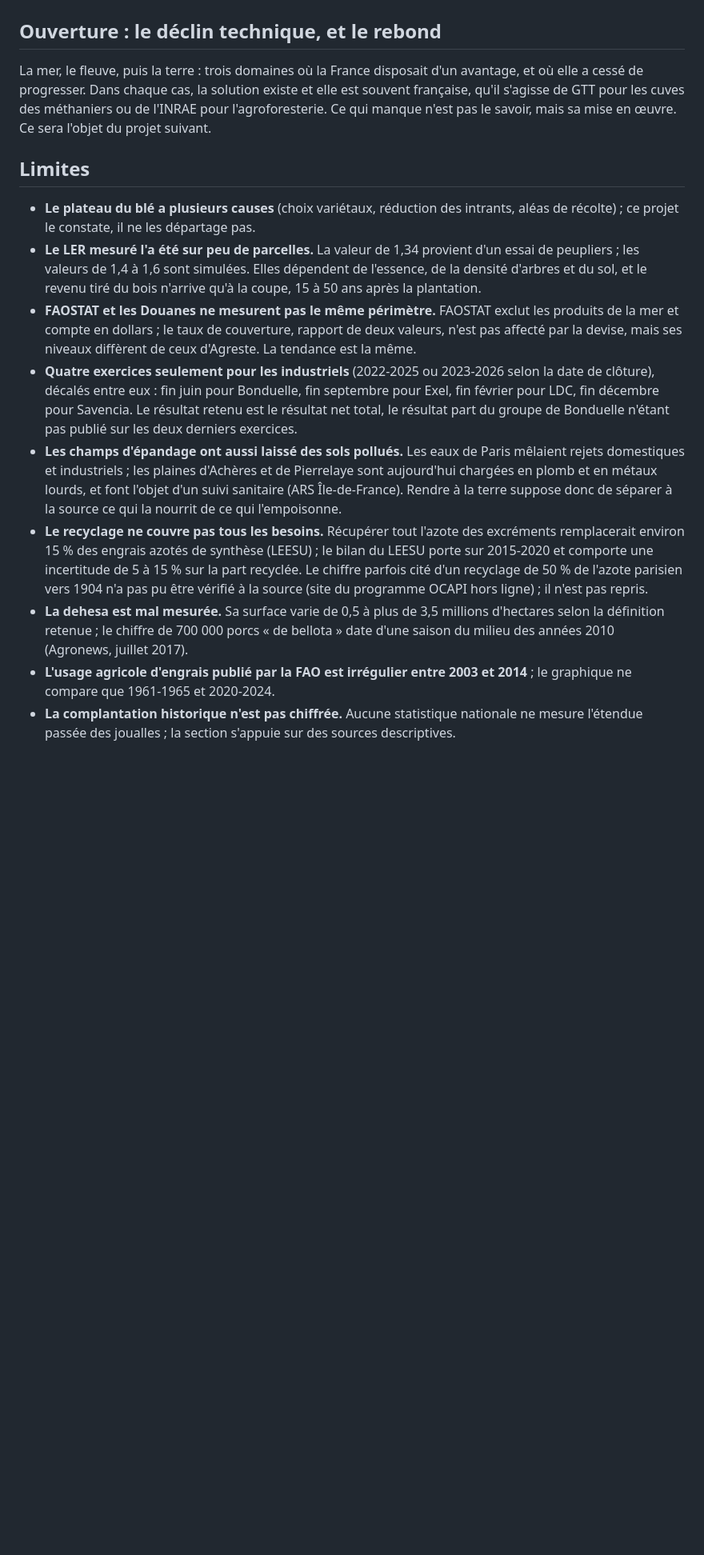
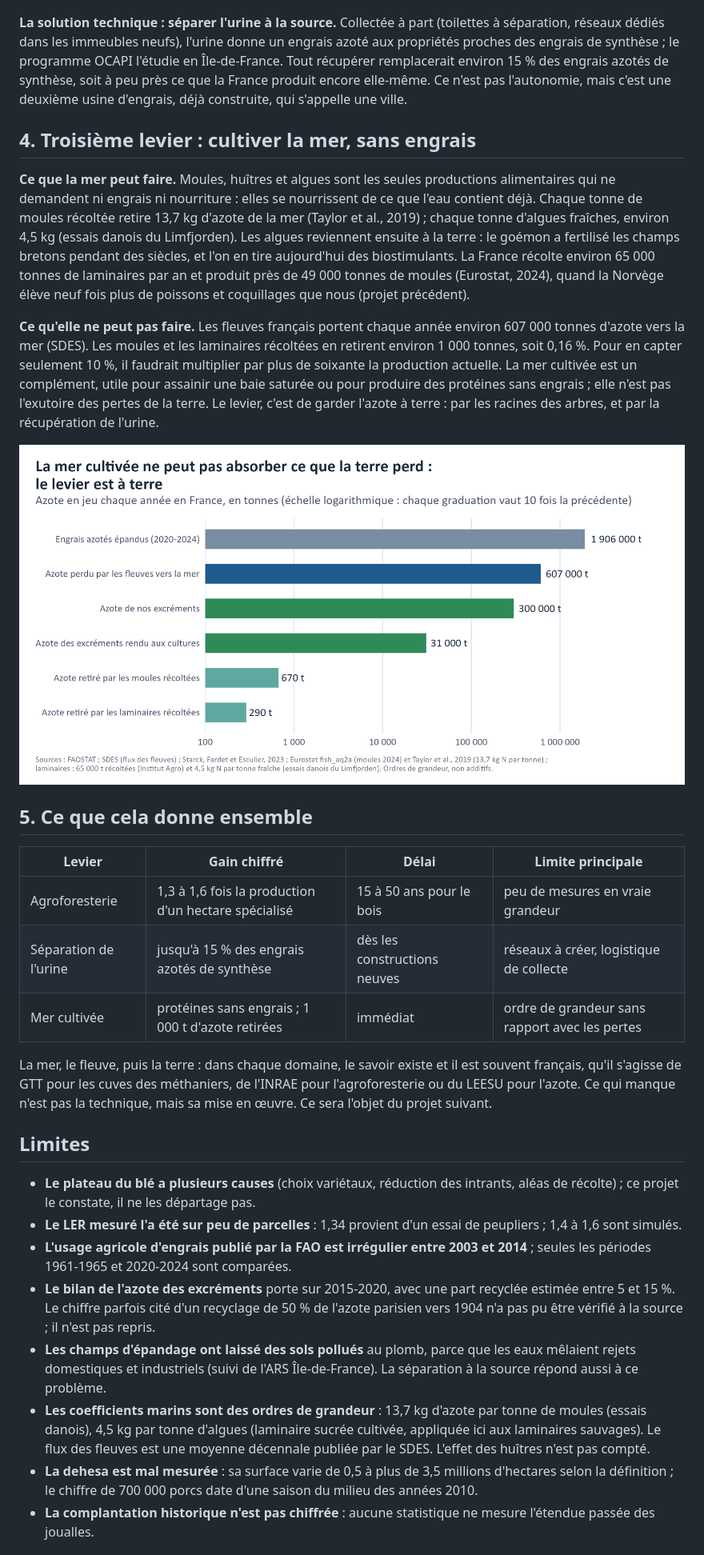
Before and after one commit to leclercbaptiste1085-hash/5-france-terre, a Markdown page: README.md, the part around one of its changes. Shown at 80% size. Drawn GitHub-style; pictures changed too: sorties/11_ordres_grandeur_azote.png (added); blank space fills up the shorter version.

Commit message:
Virage technique : constat court, trois leviers (agroforesterie, azote urbain, mer cultivée), ordres de grandeur ; annexes

```diff
--- a/README.md
+++ b/README.md
@@ -120,38 +79,56 @@ existe : la collecte séparée de l'urine, étudiée en Île-de-France par le pr
 
 ![Azote](sorties/10_azote_excreta.png)
 
-## Ouverture : le déclin technique, et le rebond
+**La solution technique : séparer l'urine à la source.** Collectée à part (toilettes à séparation, réseaux dédiés dans les
+immeubles neufs), l'urine donne un engrais azoté aux propriétés proches des engrais de synthèse ; le programme OCAPI l'étudie
+en Île-de-France. Tout récupérer remplacerait environ 15 % des engrais azotés de synthèse, soit à peu près ce que la France
+produit encore elle-même. Ce n'est pas l'autonomie, mais c'est une deuxième usine d'engrais, déjà construite, qui s'appelle
+une ville.
 
-La mer, le fleuve, puis la terre : trois domaines où la France disposait d'un avantage, et où elle a cessé de progresser.
-Dans chaque cas, la solution existe et elle est souvent française, qu'il s'agisse de GTT pour les cuves des méthaniers ou
-de l'INRAE pour l'agroforesterie. Ce qui manque n'est pas le savoir, mais sa mise en œuvre. Ce sera l'objet du projet
-suivant.
+## 4. Troisième levier : cultiver la mer, sans engrais
+
+**Ce que la mer peut faire.** Moules, huîtres et algues sont les seules productions alimentaires qui ne demandent ni engrais
+ni nourriture : elles se nourrissent de ce que l'eau contient déjà. Chaque tonne de moules récoltée retire 13,7 kg d'azote
+de la mer (Taylor et al., 2019) ; chaque tonne d'algues fraîches, environ 4,5 kg (essais danois du Limfjorden). Les algues
+reviennent ensuite à la terre : le goémon a fertilisé les champs bretons pendant des siècles, et l'on en tire aujourd'hui
+des biostimulants. La France récolte environ 65 000 tonnes de laminaires par an et produit près de 49 000 tonnes de moules
+(Eurostat, 2024), quand la Norvège élève neuf fois plus de poissons et coquillages que nous (projet précédent).
+
+**Ce qu'elle ne peut pas faire.** Les fleuves français portent chaque année environ 607 000 tonnes d'azote vers la mer
+(SDES). Les moules et les laminaires récoltées en retirent environ 1 000 tonnes, soit 0,16 %. Pour en capter seulement 10 %,
+il faudrait multiplier par plus de soixante la production actuelle. La mer cultivée est un complément, utile pour assainir
+une baie saturée ou pour produire des protéines sans engrais ; elle n'est pas l'exutoire des pertes de la terre. Le levier,
+c'est de garder l'azote à terre : par les racines des arbres, et par la récupération de l'urine.
+
+![Ordres de grandeur](sorties/11_ordres_grandeur_azote.png)
+
+## 5. Ce que cela donne ensemble
+
+| Levier | Gain chiffré | Délai | Limite principale |
+|---|---|---|---|
+| Agroforesterie | 1,3 à 1,6 fois la production d'un hectare spécialisé | 15 à 50 ans pour le bois | peu de mesures en vraie grandeur |
+| Séparation de l'urine | jusqu'à 15 % des engrais azotés de synthèse | dès les constructions neuves | réseaux à créer, logistique de collecte |
+| Mer cultivée | protéines sans engrais ; 1 000 t d'azote retirées | immédiat | ordre de grandeur sans rapport avec les pertes |
+
+La mer, le fleuve, puis la terre : dans chaque domaine, le savoir existe et il est souvent français, qu'il s'agisse de GTT
+pour les cuves des méthaniers, de l'INRAE pour l'agroforesterie ou du LEESU pour l'azote. Ce qui manque n'est pas la
+technique, mais sa mise en œuvre. Ce sera l'objet du projet suivant.
 
 ## Limites
 
 - **Le plateau du blé a plusieurs causes** (choix variétaux, réduction des intrants, aléas de récolte) ; ce projet le
   constate, il ne les départage pas.
-- **Le LER mesuré l'a été sur peu de parcelles.** La valeur de 1,34 provient d'un essai de peupliers ; les valeurs de 1,4
-  à 1,6 sont simulées. Elles dépendent de l'essence, de la densité d'arbres et du sol, et le revenu tiré du bois n'arrive
-  qu'à la coupe, 15 à 50 ans après la plantation.
-- **FAOSTAT et les Douanes ne mesurent pas le même périmètre.** FAOSTAT exclut les produits de la mer et compte en dollars ;
-  le taux de couverture, rapport de deux valeurs, n'est pas affecté par la devise, mais ses niveaux diffèrent de ceux
-  d'Agreste. La tendance est la même.
-- **Quatre exercices seulement pour les industriels** (2022-2025 ou 2023-2026 selon la date de clôture), décalés entre
-  eux : fin juin pour Bonduelle, fin septembre pour Exel, fin février pour LDC, fin décembre pour Savencia. Le résultat
-  retenu est le résultat net total, le résultat part du groupe de Bonduelle n'étant pas publié sur les deux derniers
-  exercices.
-- **Les champs d'épandage ont aussi laissé des sols pollués.** Les eaux de Paris mêlaient rejets domestiques et
-  industriels ; les plaines d'Achères et de Pierrelaye sont aujourd'hui chargées en plomb et en métaux lourds, et font
-  l'objet d'un suivi sanitaire (ARS Île-de-France). Rendre à la terre suppose donc de séparer à la source ce qui la nourrit
-  de ce qui l'empoisonne.
-- **Le recyclage ne couvre pas tous les besoins.** Récupérer tout l'azote des excréments remplacerait environ 15 % des
-  engrais azotés de synthèse (LEESU) ; le bilan du LEESU porte sur 2015-2020 et comporte une incertitude de 5 à 15 % sur
-  la part recyclée. Le chiffre parfois cité d'un recyclage de 50 % de l'azote parisien vers 1904 n'a pas pu être vérifié
-  à la source (site du programme OCAPI hors ligne) ; il n'est pas repris.
-- **La dehesa est mal mesurée.** Sa surface varie de 0,5 à plus de 3,5 millions d'hectares selon la définition retenue ;
-  le chiffre de 700 000 porcs « de bellota » date d'une saison du milieu des années 2010 (Agronews, juillet 2017).
-- **L'usage agricole d'engrais publié par la FAO est irrégulier entre 2003 et 2014** ; le graphique ne compare que
-  1961-1965 et 2020-2024.
-- **La complantation historique n'est pas chiffrée.** Aucune statistique nationale ne mesure l'étendue passée des joualles ;
-  la section s'appuie sur des sources descriptives.
+- **Le LER mesuré l'a été sur peu de parcelles** : 1,34 provient d'un essai de peupliers ; 1,4 à 1,6 sont simulés.
+- **L'usage agricole d'engrais publié par la FAO est irrégulier entre 2003 et 2014** ; seules les périodes 1961-1965 et
+  2020-2024 sont comparées.
+- **Le bilan de l'azote des excréments** porte sur 2015-2020, avec une part recyclée estimée entre 5 et 15 %. Le chiffre
+  parfois cité d'un recyclage de 50 % de l'azote parisien vers 1904 n'a pas pu être vérifié à la source ; il n'est pas repris.
+- **Les champs d'épandage ont laissé des sols pollués** au plomb, parce que les eaux mêlaient rejets domestiques et
+  industriels (suivi de l'ARS Île-de-France). La séparation à la source répond aussi à ce problème.
+- **Les coefficients marins sont des ordres de grandeur** : 13,7 kg d'azote par tonne de moules (essais danois), 4,5 kg par
+  tonne d'algues (laminaire sucrée cultivée, appliquée ici aux laminaires sauvages). Le flux des fleuves est une moyenne
+  décennale publiée par le SDES. L'effet des huîtres n'est pas compté.
+- **La dehesa est mal mesurée** : sa surface varie de 0,5 à plus de 3,5 millions d'hectares selon la définition ; le chiffre
+  de 700 000 porcs date d'une saison du milieu des années 2010.
+- **La complantation historique n'est pas chiffrée** : aucune statistique ne mesure l'étendue passée des joualles.
+
```
Also changed, not shown: other parts of README.md (+98 -130 lines), donnees/SOURCES.md (+4 -0 lines), post_linkedin.md (+10 -16 lines), 8 other files.
